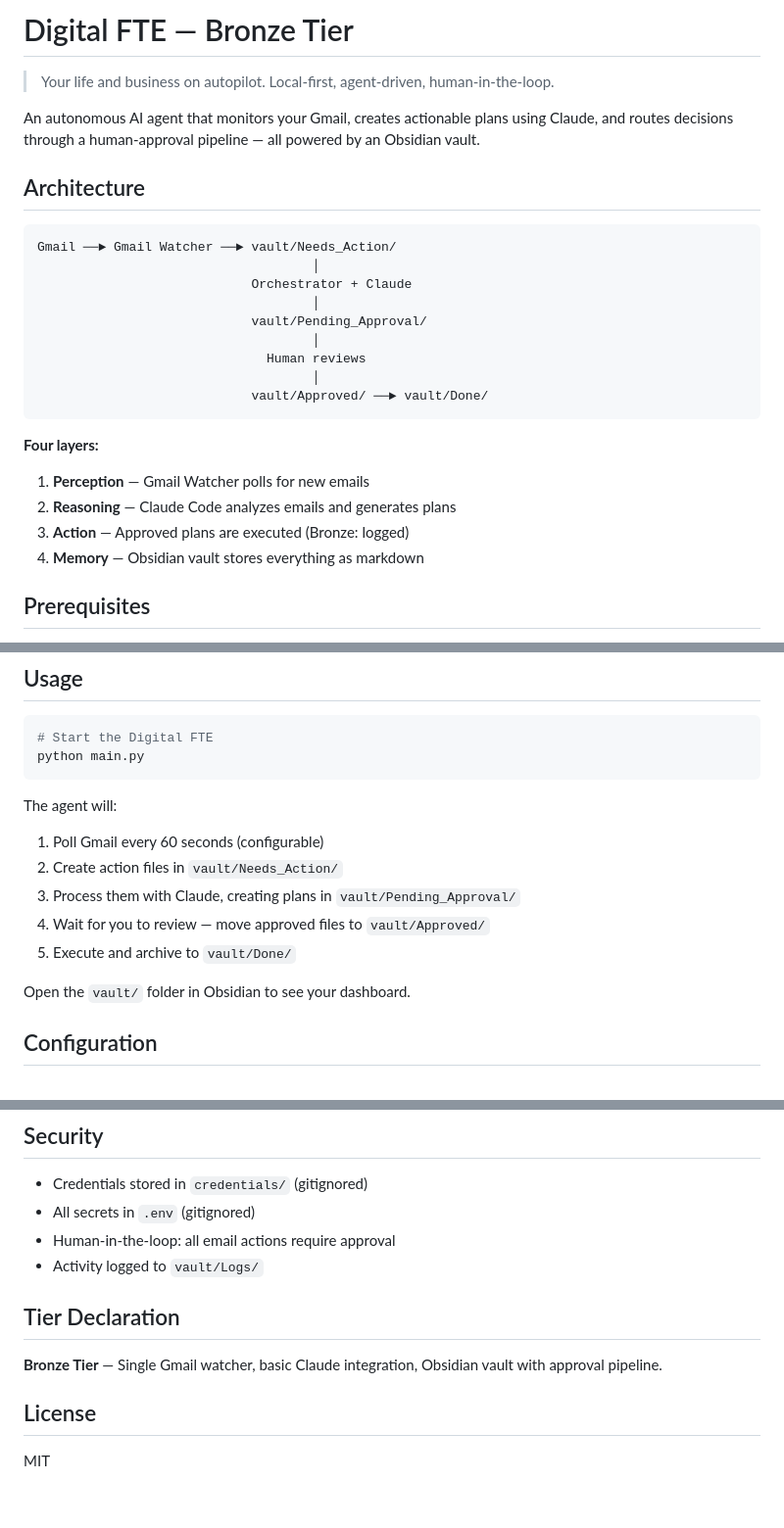
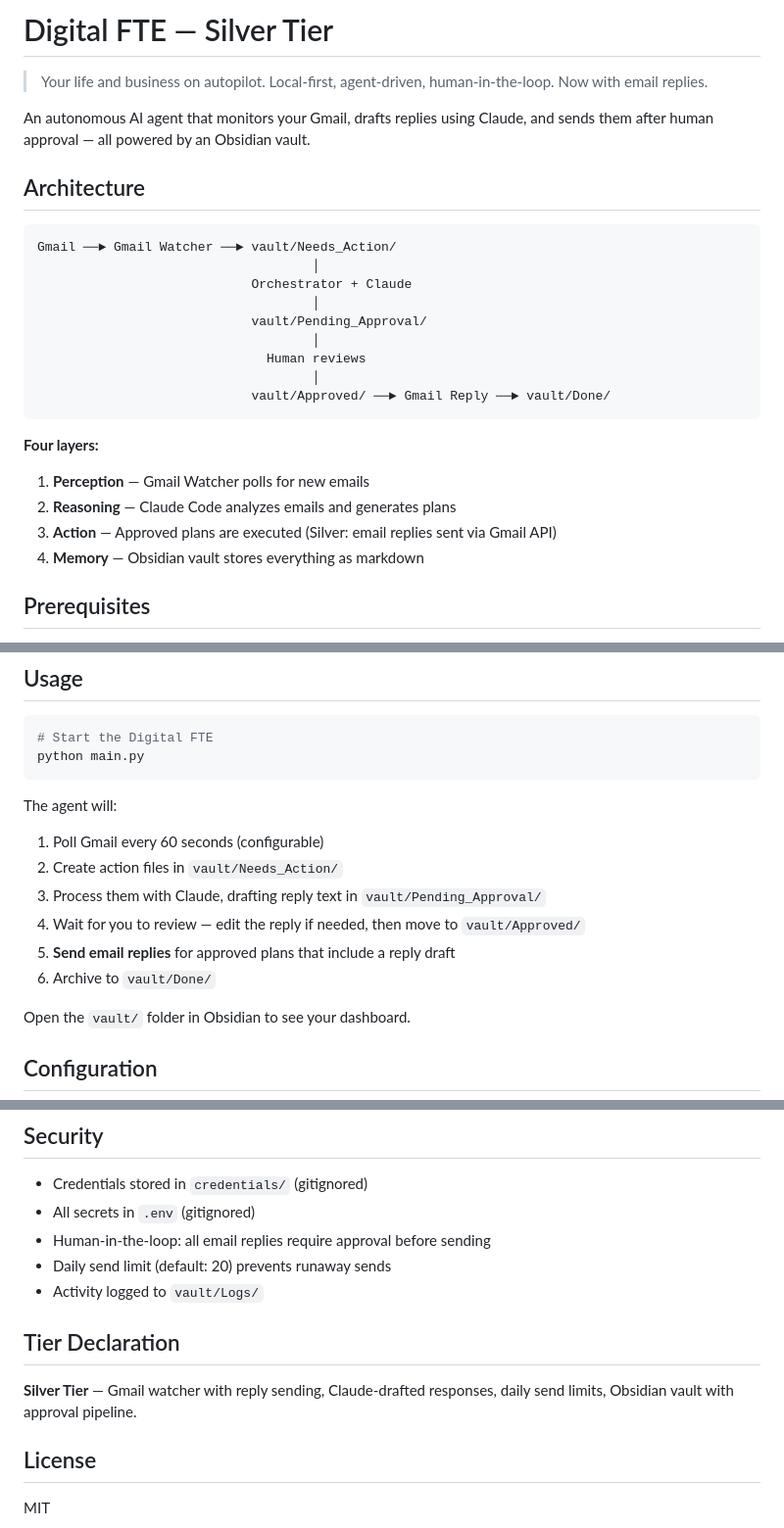
Before and after one commit to sumbulkhattak/hackathon-0, a Markdown page: README.md, 3 parts joined by grey strips. Shown at 98% size. Drawn GitHub-style; blank space fills up the shorter version.

Commit message:
docs: update README for Silver tier with reply sending
Co-Authored-By: Claude Opus 4.6 <noreply@anthropic.com>

````diff
--- a/README.md
+++ b/README.md
@@ -1,8 +1,8 @@
-# Digital FTE — Bronze Tier
+# Digital FTE — Silver Tier
 
-> Your life and business on autopilot. Local-first, agent-driven, human-in-the-loop.
+> Your life and business on autopilot. Local-first, agent-driven, human-in-the-loop. Now with email replies.
 
-An autonomous AI agent that monitors your Gmail, creates actionable plans using Claude, and routes decisions through a human-approval pipeline — all powered by an Obsidian vault.
+An autonomous AI agent that monitors your Gmail, drafts replies using Claude, and sends them after human approval — all powered by an Obsidian vault.
 
 ## Architecture
 
@@ -15,13 +15,13 @@ Gmail ──► Gmail Watcher ──► vault/Needs_Action/
                                     │
                               Human reviews
                                     │
-                            vault/Approved/ ──► vault/Done/
+                            vault/Approved/ ──► Gmail Reply ──► vault/Done/
 ```
 
 **Four layers:**
 1. **Perception** — Gmail Watcher polls for new emails
 2. **Reasoning** — Claude Code analyzes emails and generates plans
-3. **Action** — Approved plans are executed (Bronze: logged)
+3. **Action** — Approved plans are executed (Silver: email replies sent via Gmail API)
 4. **Memory** — Obsidian vault stores everything as markdown
 
 ## Prerequisites
@@ -70,9 +70,10 @@ python main.py
 The agent will:
 1. Poll Gmail every 60 seconds (configurable)
 2. Create action files in `vault/Needs_Action/`
-3. Process them with Claude, creating plans in `vault/Pending_Approval/`
-4. Wait for you to review — move approved files to `vault/Approved/`
-5. Execute and archive to `vault/Done/`
+3. Process them with Claude, drafting reply text in `vault/Pending_Approval/`
+4. Wait for you to review — edit the reply if needed, then move to `vault/Approved/`
+5. **Send email replies** for approved plans that include a reply draft
+6. Archive to `vault/Done/`
 
 Open the `vault/` folder in Obsidian to see your dashboard.
 
@@ -105,12 +107,13 @@ vault/
 
 - Credentials stored in `credentials/` (gitignored)
 - All secrets in `.env` (gitignored)
-- Human-in-the-loop: all email actions require approval
+- Human-in-the-loop: all email replies require approval before sending
+- Daily send limit (default: 20) prevents runaway sends
 - Activity logged to `vault/Logs/`
 
 ## Tier Declaration
 
-**Bronze Tier** — Single Gmail watcher, basic Claude integration, Obsidian vault with approval pipeline.
+**Silver Tier** — Gmail watcher with reply sending, Claude-drafted responses, daily send limits, Obsidian vault with approval pipeline.
 
 ## License
 
````
Also changed, not shown: other parts of README.md (+1 -0 lines).
